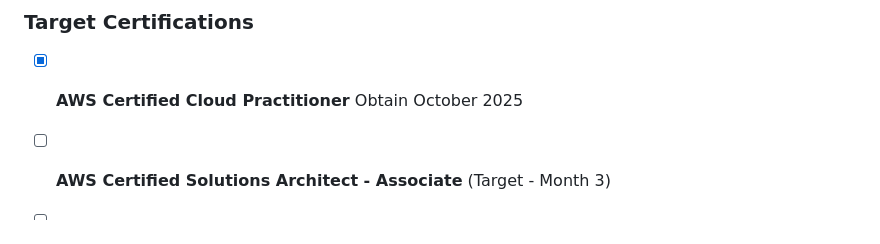
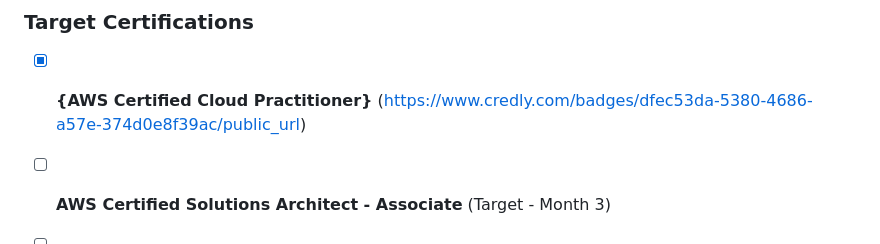
Before and after one commit to ShannonPosey/90-day-aws-journey, a Markdown page: README.md, the part around the change printed below. Drawn GitHub-style.

Commit message:
Fix formatting in README.md

```diff
--- a/README.md
+++ b/README.md
@@ -229,7 +228,7 @@ This repository documents my intensive 90-day journey to become an AWS Cloud Eng
 
 ### Target Certifications
 
-- [X] **AWS Certified Cloud Practitioner** Obtain October 2025
+- [X] **{AWS Certified Cloud Practitioner}** (https://www.credly.com/badges/dfec53da-5380-4686-a57e-374d0e8f39ac/public_url)
 
 - [ ] **AWS Certified Solutions Architect - Associate** (Target - Month 3)
 
```
Also changed, not shown: other parts of README.md (+1 -2 lines).
